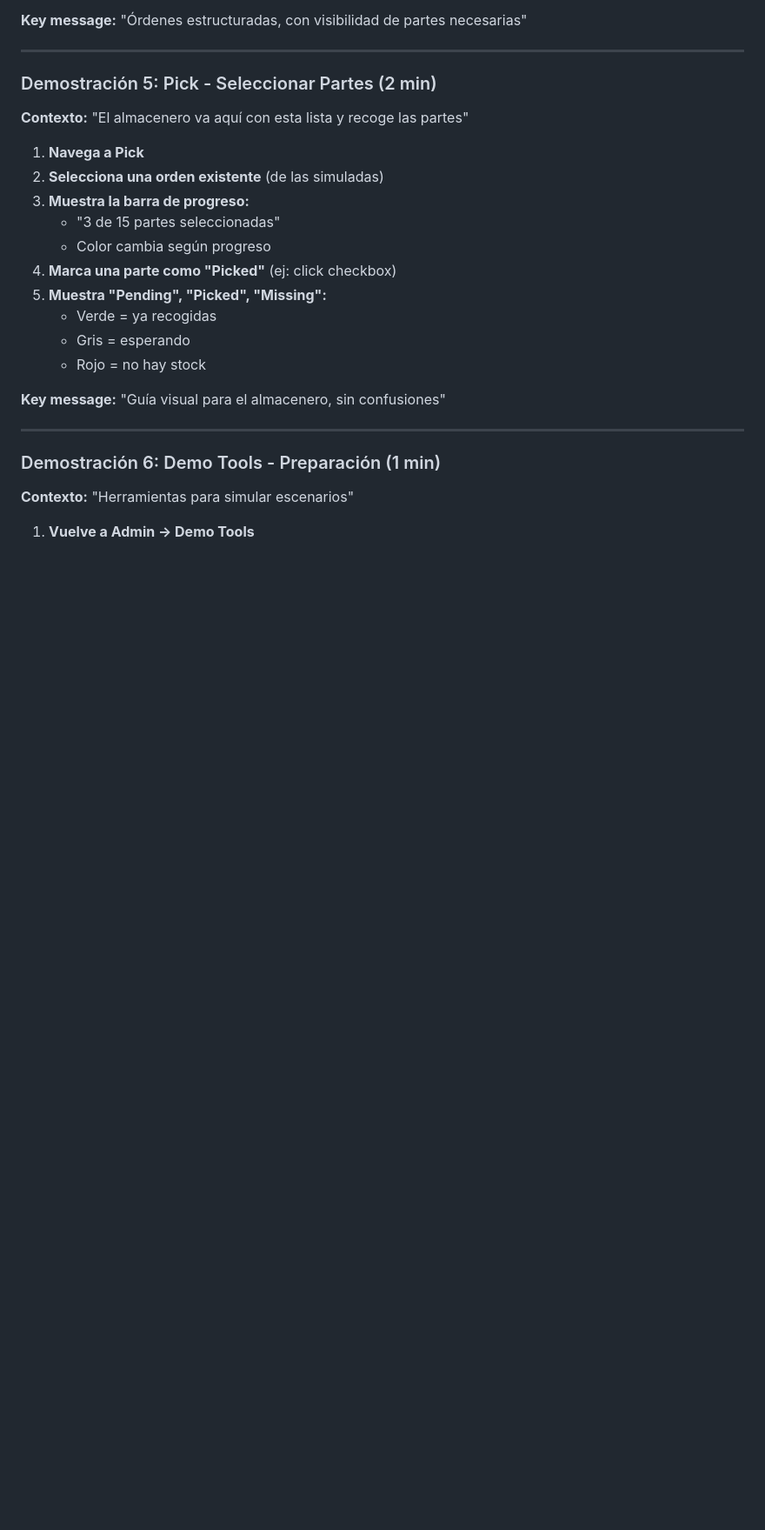
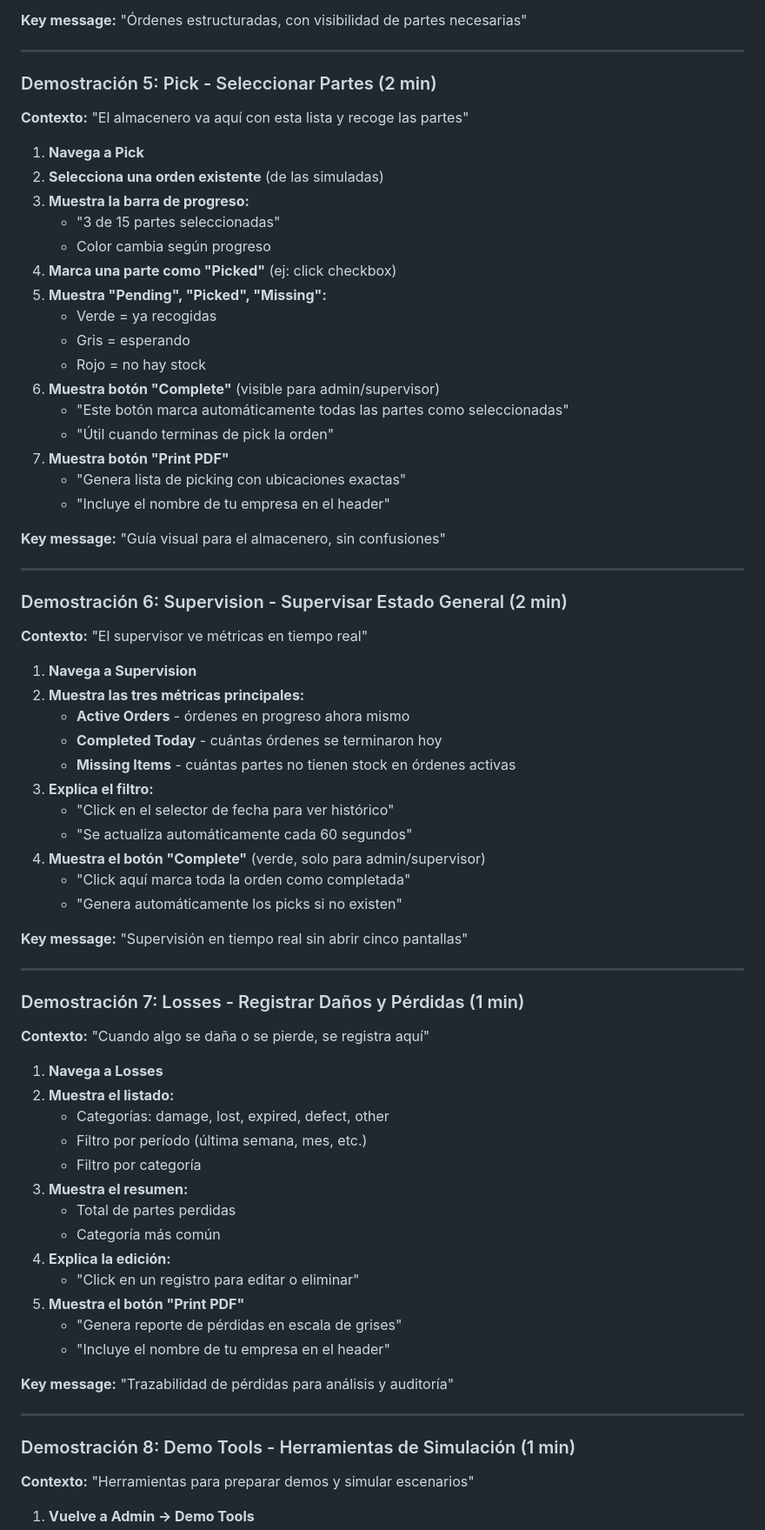
Before and after one commit to sarwin-dev/pickflow, a Markdown page: DEMO_GUIDE.md, the part around one of its changes. Shown at 87% size. Rendered like a GitHub page; blank space fills up the shorter version.

```diff
--- a/DEMO_GUIDE.md
+++ b/DEMO_GUIDE.md
@@ -149,13 +138,61 @@ Una guía práctica para demostrar PickFlow a clientes. Fresca, directa, sin tec
    - Verde = ya recogidas
    - Gris = esperando
    - Rojo = no hay stock
+6. **Muestra botón "Complete"** (visible para admin/supervisor)
+   - "Este botón marca automáticamente todas las partes como seleccionadas"
+   - "Útil cuando terminas de pick la orden"
+7. **Muestra botón "Print PDF"**
+   - "Genera lista de picking con ubicaciones exactas"
+   - "Incluye el nombre de tu empresa en el header"
 
 **Key message:** "Guía visual para el almacenero, sin confusiones"
 
 ---
 
-### Demostración 6: Demo Tools - Preparación (1 min)
+### Demostración 6: Supervision - Supervisar Estado General (2 min)
 
-**Contexto:** "Herramientas para simular escenarios"
+**Contexto:** "El supervisor ve métricas en tiempo real"
+
+1. **Navega a Supervision**
+2. **Muestra las tres métricas principales:**
+   - **Active Orders** - órdenes en progreso ahora mismo
+   - **Completed Today** - cuántas órdenes se terminaron hoy
+   - **Missing Items** - cuántas partes no tienen stock en órdenes activas
+3. **Explica el filtro:**
+   - "Click en el selector de fecha para ver histórico"
+   - "Se actualiza automáticamente cada 60 segundos"
+4. **Muestra el botón "Complete"** (verde, solo para admin/supervisor)
+   - "Click aquí marca toda la orden como completada"
+   - "Genera automáticamente los picks si no existen"
+
+**Key message:** "Supervisión en tiempo real sin abrir cinco pantallas"
+
+---
+
+### Demostración 7: Losses - Registrar Daños y Pérdidas (1 min)
+
+**Contexto:** "Cuando algo se daña o se pierde, se registra aquí"
+
+1. **Navega a Losses**
+2. **Muestra el listado:**
+   - Categorías: damage, lost, expired, defect, other
+   - Filtro por período (última semana, mes, etc.)
+   - Filtro por categoría
+3. **Muestra el resumen:**
+   - Total de partes perdidas
+   - Categoría más común
+4. **Explica la edición:**
+   - "Click en un registro para editar o eliminar"
+5. **Muestra el botón "Print PDF"**
+   - "Genera reporte de pérdidas en escala de grises"
+   - "Incluye el nombre de tu empresa en el header"
+
+**Key message:** "Trazabilidad de pérdidas para análisis y auditoría"
+
+---
+
+### Demostración 8: Demo Tools - Herramientas de Simulación (1 min)
+
+**Contexto:** "Herramientas para preparar demos y simular escenarios"
 
 1. **Vuelve a Admin → Demo Tools**
```
Also changed, not shown: other parts of DEMO_GUIDE.md (+91 -54 lines).
